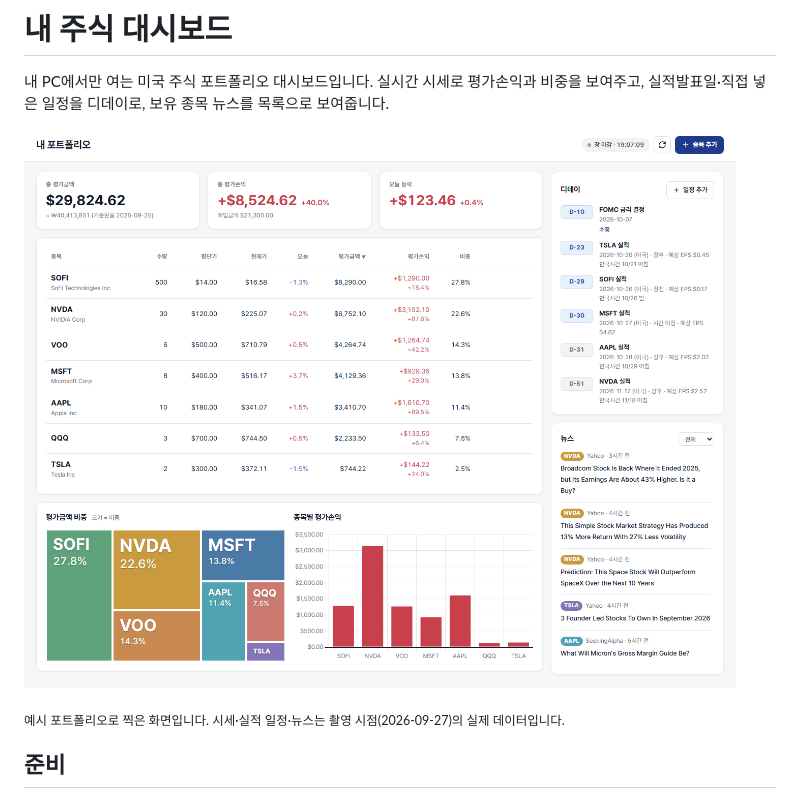
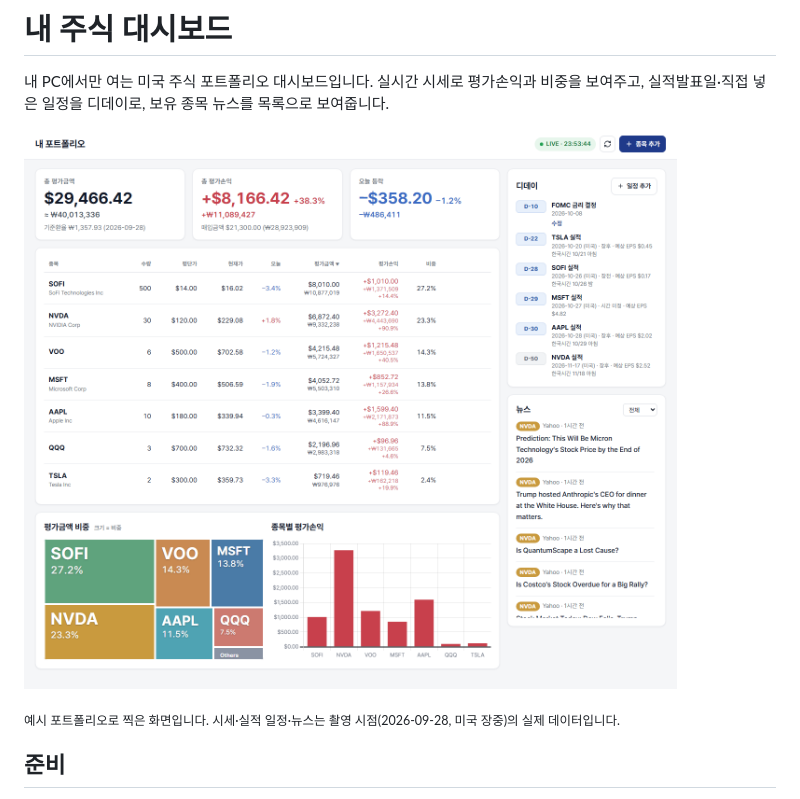
Before and after one commit to 0421cjy/stock-dashboard, a Markdown page: README.md, the part around the change. Rendered like a GitHub page; pictures changed too: docs/screenshot.png.

Commit message:
docs: refresh README screenshot (KRW lines, larger type, Others tile)
Co-Authored-By: Claude Opus 5.5 <noreply@anthropic.com>

```diff
--- a/README.md
+++ b/README.md
@@ -4,7 +4,7 @@
 
 ![대시보드 화면: 요약 카드, 보유 종목 표, 평가금액 비중 트리맵, 종목별 평가손익 차트, 디데이, 뉴스](docs/screenshot.png)
 
-<sub>예시 포트폴리오로 찍은 화면입니다. 시세·실적 일정·뉴스는 촬영 시점(2026-09-27)의 실제 데이터입니다.</sub>
+<sub>예시 포트폴리오로 찍은 화면입니다. 시세·실적 일정·뉴스는 촬영 시점(2026-09-28, 미국 장중)의 실제 데이터입니다.</sub>
 
 ## 준비
 
```
